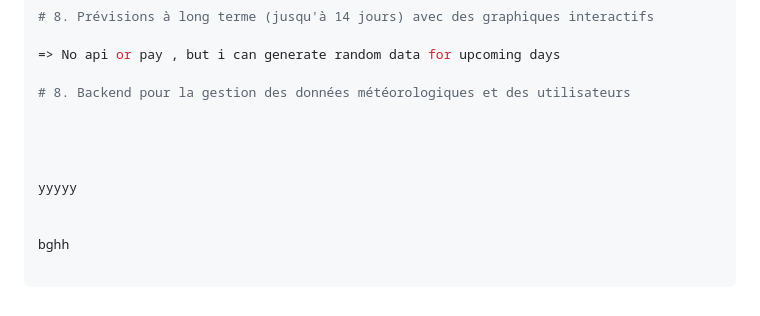
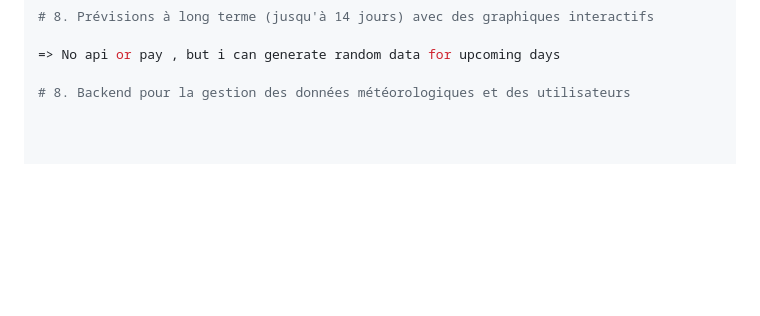
Before and after one commit to irumvabric/Notify-Weather, a Markdown page: README.md, the part around the change. Drawn GitHub-style; blank space fills up the shorter version.

```diff
--- a/README.md
+++ b/README.md
@@ -346,11 +346,3 @@ uses looked on it it will be a tendance and i will have to put it in a database
 => No api or pay , but i can generate random data for upcoming days
 
 # 8. Backend pour la gestion des données météorologiques et des utilisateurs
-
-
-
-
-yyyyy
-
-
-bghh
```
